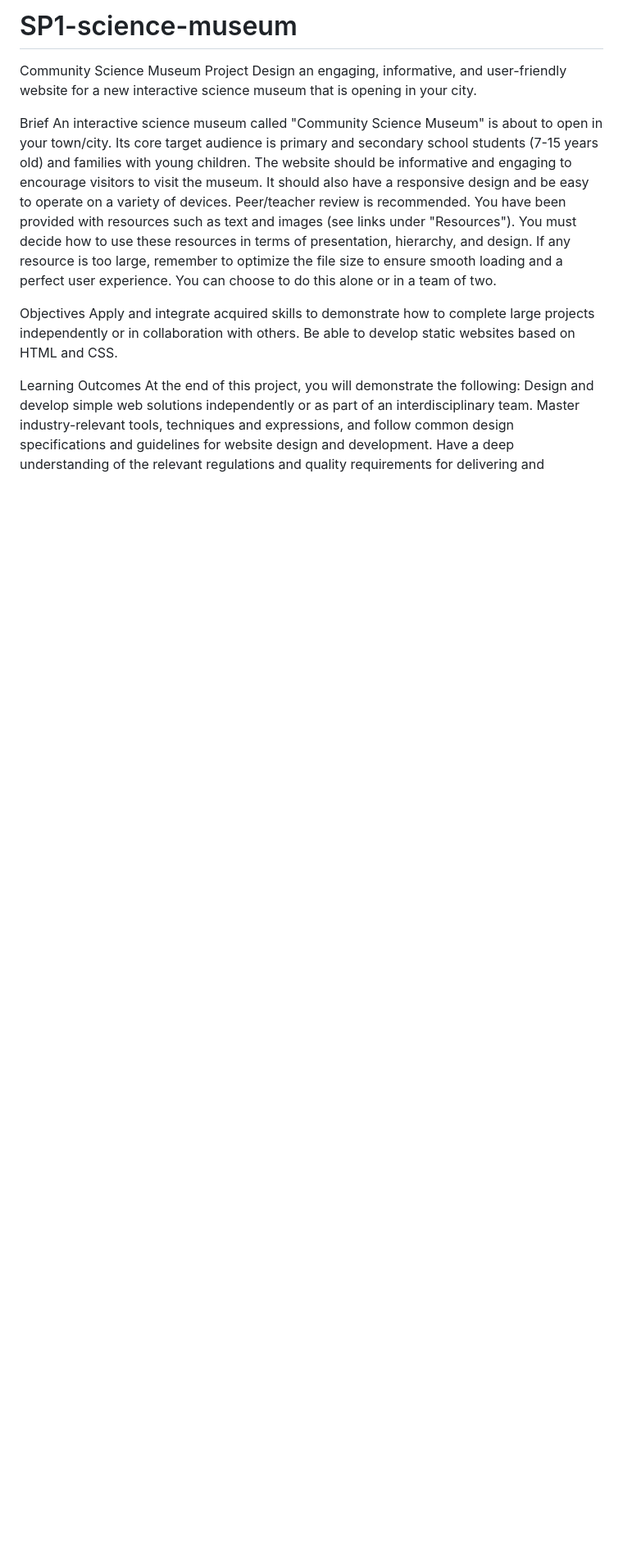
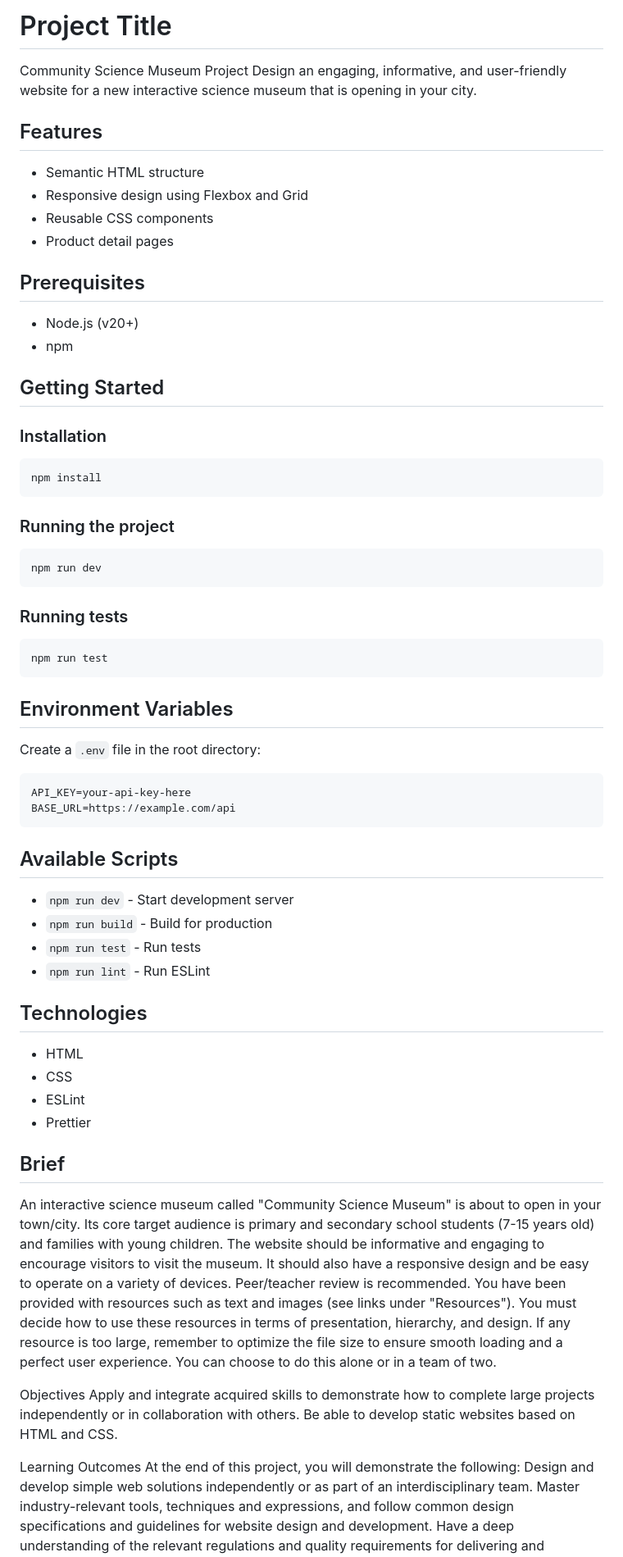
Before and after one commit to VeronicaK37/SP1-science-museum, a Markdown page: README.md, the part around the change printed below. Shown: that part at 82% size. Drawn GitHub-style; blank space fills up the shorter version.

Commit message:
Revise README with project details and instructions
Updated README to include project features, prerequisites, installation instructions, environment variables, available scripts, technologies, and author information.

````diff
--- a/README.md
+++ b/README.md
@@ -1,9 +1,64 @@
-# SP1-science-museum
+# Project Title
 
 Community Science Museum Project
 Design an engaging, informative, and user-friendly website for a new interactive science museum that is opening in your city.
 
-Brief
+## Features
+
+- Semantic HTML structure
+- Responsive design using Flexbox and Grid
+- Reusable CSS components
+- Product detail pages
+
+## Prerequisites
+
+- Node.js (v20+)
+- npm
+
+## Getting Started
+
+### Installation
+
+```bash
+npm install
+```
+
+### Running the project
+
+```bash
+npm run dev
+```
+
+### Running tests
+
+```bash
+npm run test
+```
+
+## Environment Variables
+
+Create a `.env` file in the root directory:
+
+```bash
+API_KEY=your-api-key-here
+BASE_URL=https://example.com/api
+```
+
+## Available Scripts
+
+- `npm run dev` - Start development server
+- `npm run build` - Build for production
+- `npm run test` - Run tests
+- `npm run lint` - Run ESLint
+
+## Technologies
+
+- HTML
+- CSS
+- ESLint
+- Prettier
+
+## Brief
 An interactive science museum called "Community Science Museum" is about to open in your town/city. Its core target audience is primary and secondary school students (7-15 years old) and families with young children. The website should be informative and engaging to encourage visitors to visit the museum. It should also have a responsive design and be easy to operate on a variety of devices. Peer/teacher review is recommended.
 You have been provided with resources such as text and images (see links under "Resources"). You must decide how to use these resources in terms of presentation, hierarchy, and design. If any resource is too large, remember to optimize the file size to ensure smooth loading and a perfect user experience. You can choose to do this alone or in a team of two.
 
````
Also changed, not shown: other parts of README.md (+5 -0 lines).
